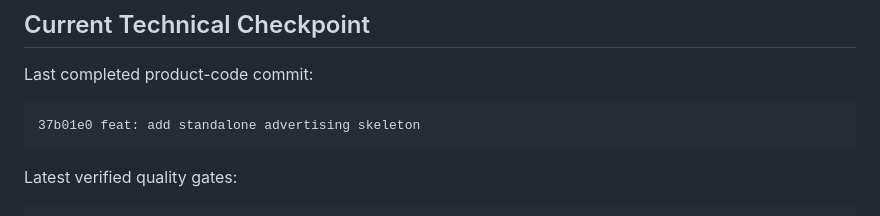
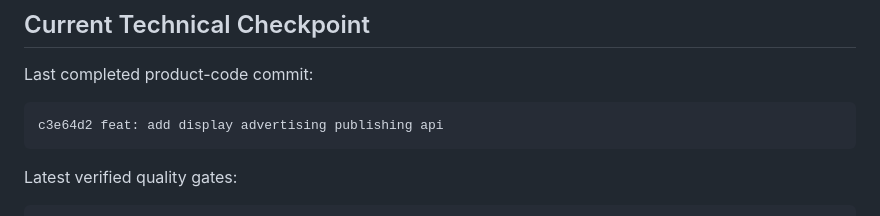
Before and after one commit to expomedia20-del/exploria, a Markdown page: docs/CLIENT_DEMO_GUIDE.md, the part around the change. Drawn GitHub-style.

Commit message:
docs: update display publishing checkpoint

````diff
--- a/docs/CLIENT_DEMO_GUIDE.md
+++ b/docs/CLIENT_DEMO_GUIDE.md
@@ -162,7 +162,7 @@ http://127.0.0.1:8000/demo
 Last completed product-code commit:
 
 ```text
-37b01e0 feat: add standalone advertising skeleton
+c3e64d2 feat: add display advertising publishing api
 ```
 
 Latest verified quality gates:
````
